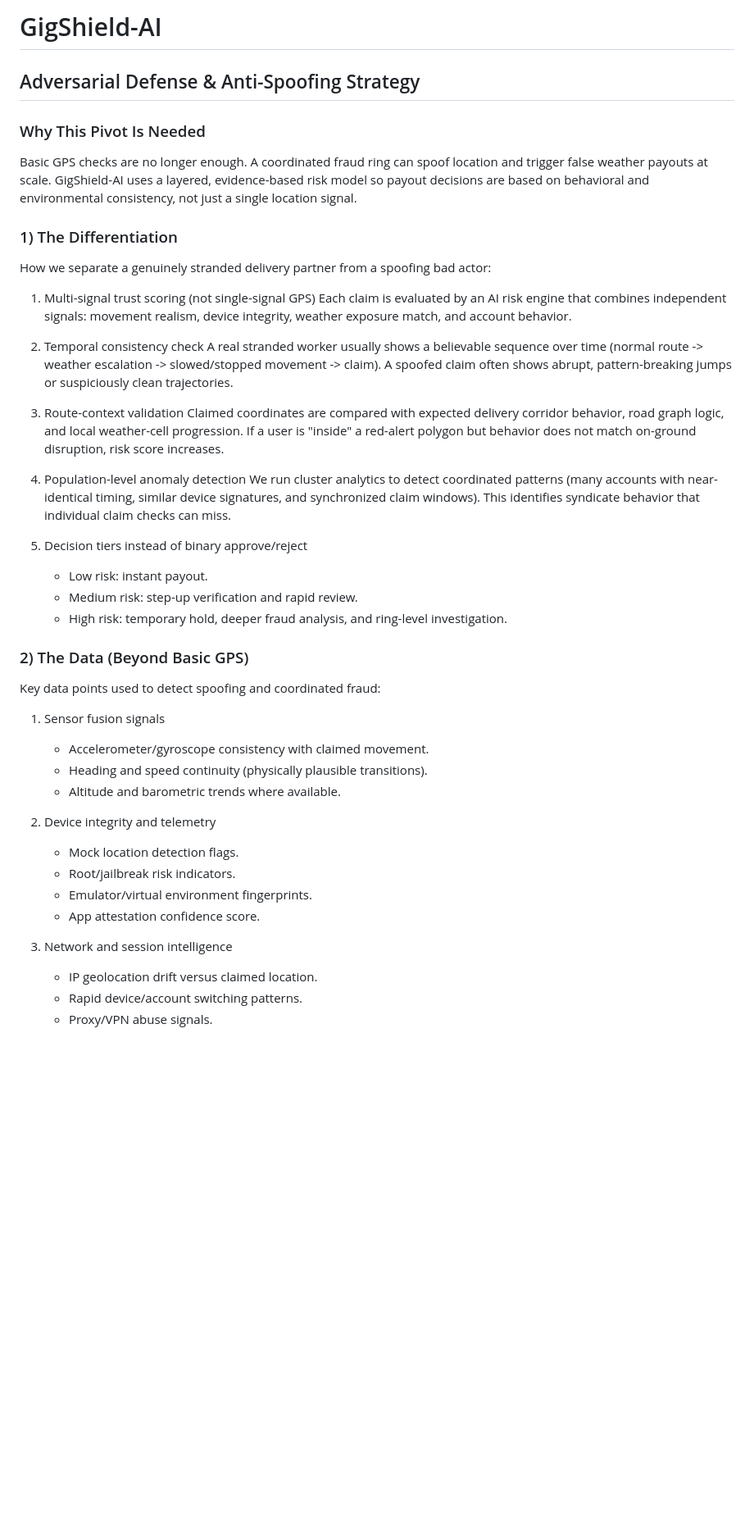
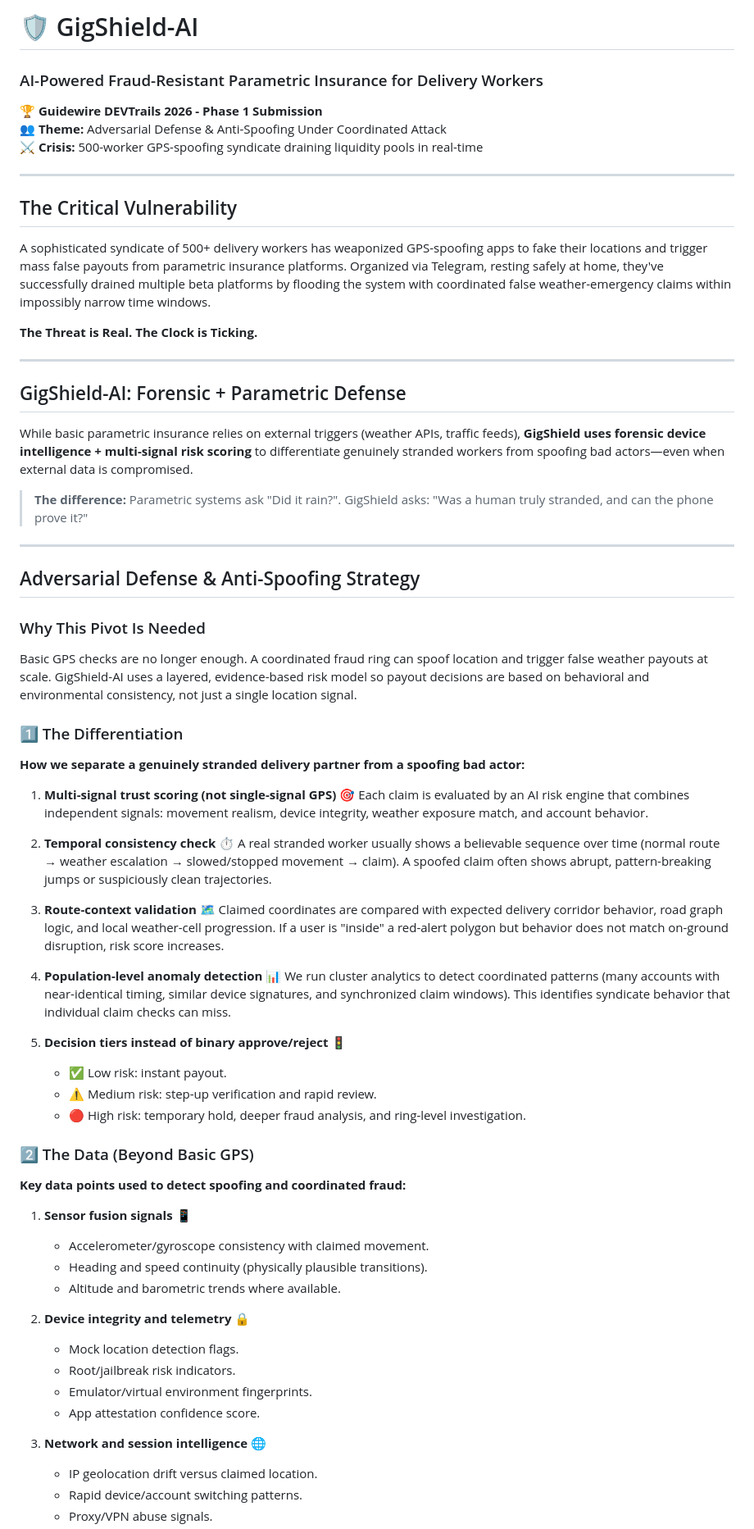
Before and after one commit to Sahilsharma-ss/GigShield-AI, a Markdown page: README.md, the part around one of its changes. Shown at 82% size. Drawn GitHub-style; blank space fills up the shorter version.

Commit message:
Adversarial Defense & Anti-Spoofing Strategy.

```diff
--- a/README.md
+++ b/README.md
@@ -1,45 +1,69 @@
-# GigShield-AI
+# 🛡️ GigShield-AI
+
+### AI-Powered Fraud-Resistant Parametric Insurance for Delivery Workers
+
+🏆 **Guidewire DEVTrails 2026 - Phase 1 Submission**
+👥 **Theme:** Adversarial Defense & Anti-Spoofing Under Coordinated Attack
+⚔️ **Crisis:** 500-worker GPS-spoofing syndicate draining liquidity pools in real-time
+
+---
+
+## The Critical Vulnerability
+
+A sophisticated syndicate of 500+ delivery workers has weaponized GPS-spoofing apps to fake their locations and trigger mass false payouts from parametric insurance platforms. Organized via Telegram, resting safely at home, they've successfully drained multiple beta platforms by flooding the system with coordinated false weather-emergency claims within impossibly narrow time windows.
+
+**The Threat is Real. The Clock is Ticking.**
+
+---
+
+## GigShield-AI: Forensic + Parametric Defense
+
+While basic parametric insurance relies on external triggers (weather APIs, traffic feeds), **GigShield uses forensic device intelligence + multi-signal risk scoring** to differentiate genuinely stranded workers from spoofing bad actors—even when external data is compromised.
+
+> **The difference:** Parametric systems ask "Did it rain?". GigShield asks: "Was a human truly stranded, and can the phone prove it?"
+
+---
 
 ## Adversarial Defense & Anti-Spoofing Strategy
 
 ### Why This Pivot Is Needed
 Basic GPS checks are no longer enough. A coordinated fraud ring can spoof location and trigger false weather payouts at scale. GigShield-AI uses a layered, evidence-based risk model so payout decisions are based on behavioral and environmental consistency, not just a single location signal.
 
-### 1) The Differentiation
-How we separate a genuinely stranded delivery partner from a spoofing bad actor:
+### 1️⃣ The Differentiation
+**How we separate a genuinely stranded delivery partner from a spoofing bad actor:**
 
-1. Multi-signal trust scoring (not single-signal GPS)
+1. **Multi-signal trust scoring (not single-signal GPS)** 🎯
 	Each claim is evaluated by an AI risk engine that combines independent signals: movement realism, device integrity, weather exposure match, and account behavior.
 
-2. Temporal consistency check
-	A real stranded worker usually shows a believable sequence over time (normal route -> weather escalation -> slowed/stopped movement -> claim). A spoofed claim often shows abrupt, pattern-breaking jumps or suspiciously clean trajectories.
+2. **Temporal consistency check** ⏱️
+	A real stranded worker usually shows a believable sequence over time (normal route → weather escalation → slowed/stopped movement → claim). A spoofed claim often shows abrupt, pattern-breaking jumps or suspiciously clean trajectories.
 
-3. Route-context validation
+3. **Route-context validation** 🗺️
 	Claimed coordinates are compared with expected delivery corridor behavior, road graph logic, and local weather-cell progression. If a user is "inside" a red-alert polygon but behavior does not match on-ground disruption, risk score increases.
 
-4. Population-level anomaly detection
+4. **Population-level anomaly detection** 📊
 	We run cluster analytics to detect coordinated patterns (many accounts with near-identical timing, similar device signatures, and synchronized claim windows). This identifies syndicate behavior that individual claim checks can miss.
 
-5. Decision tiers instead of binary approve/reject
-	- Low risk: instant payout.
-	- Medium risk: step-up verification and rapid review.
-	- High risk: temporary hold, deeper fraud analysis, and ring-level investigation.
+5. **Decision tiers instead of binary approve/reject** 🚦
+	- ✅ Low risk: instant payout.
+	- ⚠️ Medium risk: step-up verification and rapid review.
+	- 🔴 High risk: temporary hold, deeper fraud analysis, and ring-level investigation.
 
-### 2) The Data (Beyond Basic GPS)
-Key data points used to detect spoofing and coordinated fraud:
+### 2️⃣ The Data (Beyond Basic GPS)
+**Key data points used to detect spoofing and coordinated fraud:**
 
-1. Sensor fusion signals
+1. **Sensor fusion signals** 📱
 	- Accelerometer/gyroscope consistency with claimed movement.
 	- Heading and speed continuity (physically plausible transitions).
 	- Altitude and barometric trends where available.
 
-2. Device integrity and telemetry
+2. **Device integrity and telemetry** 🔒
 	- Mock location detection flags.
 	- Root/jailbreak risk indicators.
 	- Emulator/virtual environment fingerprints.
 	- App attestation confidence score.
 
-3. Network and session intelligence
+3. **Network and session intelligence** 🌐
 	- IP geolocation drift versus claimed location.
 	- Rapid device/account switching patterns.
 	- Proxy/VPN abuse signals.
```
Also changed, not shown: other parts of README.md (+13 -13 lines).
